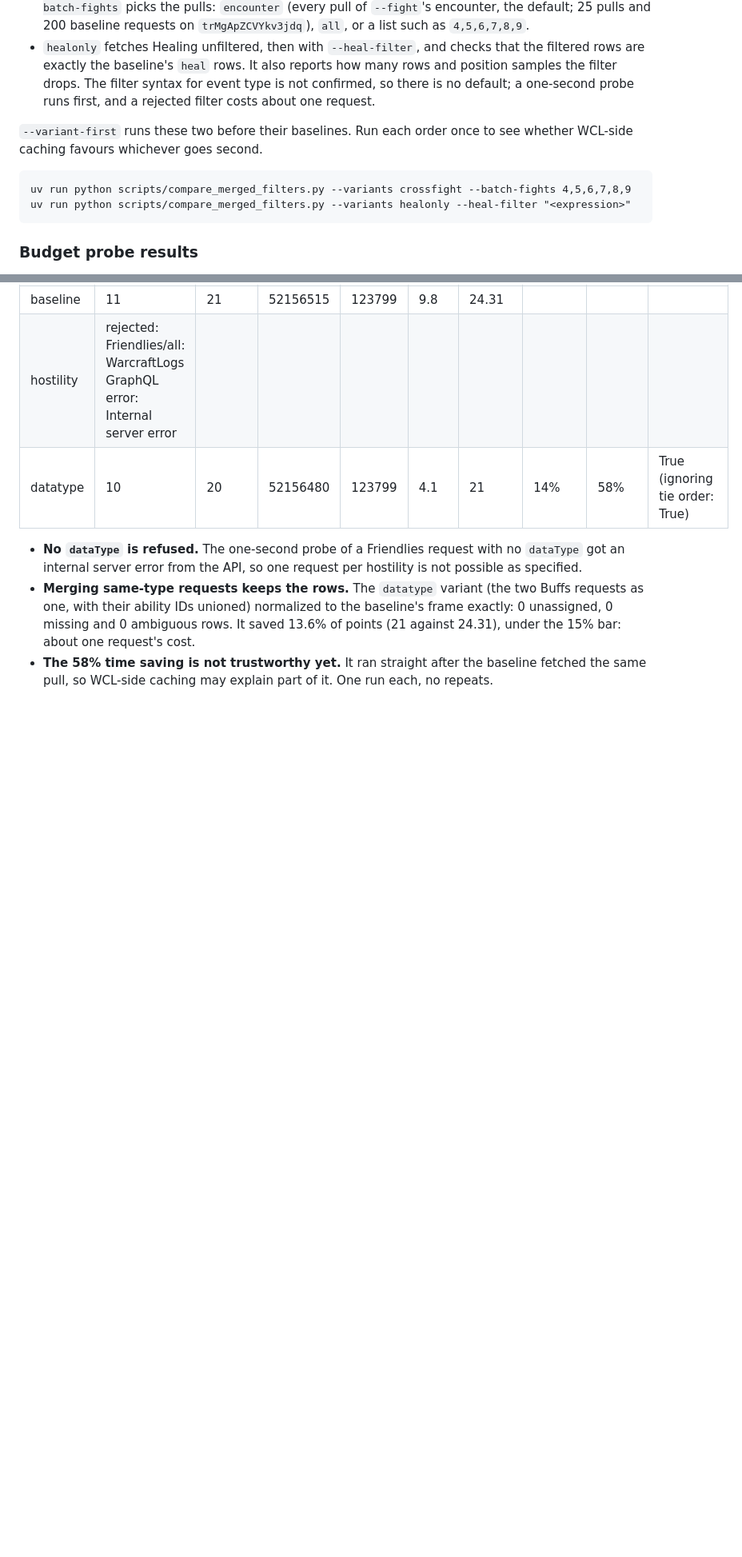
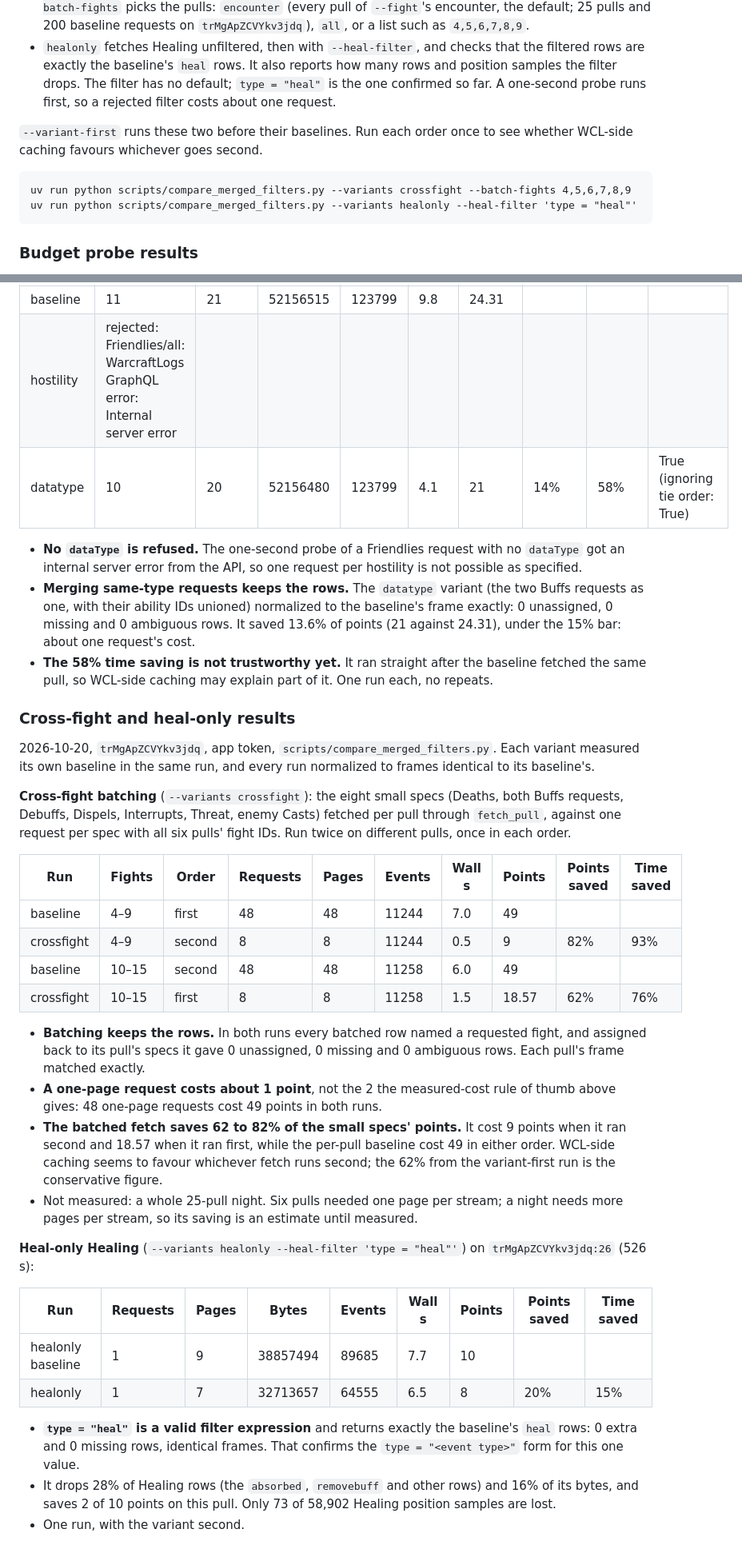
Before and after one commit to TheDastard/KhadBot, a Markdown page: docs/wcl-api.md, 2 parts joined by grey strips. Shown at 80% size. Rendered like a GitHub page; blank space fills up the shorter version.

```diff
--- a/docs/wcl-api.md
+++ b/docs/wcl-api.md
@@ -325,14 +326,14 @@ single-pull baseline:
   or a list such as `4,5,6,7,8,9`.
 - `healonly` fetches Healing unfiltered, then with `--heal-filter`, and checks that the filtered rows are exactly
   the baseline's `heal` rows. It also reports how many rows and position samples the filter drops. The filter
-  syntax for event type is not confirmed, so there is no default; a one-second probe runs first, and a rejected
+  has no default; `type = "heal"` is the one confirmed so far. A one-second probe runs first, so a rejected
   filter costs about one request.
 
 `--variant-first` runs these two before their baselines. Run each order once to see whether WCL-side caching
 favours whichever goes second.
 
     uv run python scripts/compare_merged_filters.py --variants crossfight --batch-fights 4,5,6,7,8,9
-    uv run python scripts/compare_merged_filters.py --variants healonly --heal-filter "<expression>"
+    uv run python scripts/compare_merged_filters.py --variants healonly --heal-filter 'type = "heal"'
 
 ### Budget probe results
 
@@ -368,3 +369,42 @@ own budget. A second account's token settles it.
   rows. It saved 13.6% of points (21 against 24.31), under the 15% bar: about one request's cost.
 - **The 58% time saving is not trustworthy yet.** It ran straight after the baseline fetched the same pull, so
   WCL-side caching may explain part of it. One run each, no repeats.
+
+### Cross-fight and heal-only results
+
+2026-10-20, `trMgApZCVYkv3jdq`, app token, `scripts/compare_merged_filters.py`. Each variant measured its own
+baseline in the same run, and every run normalized to frames identical to its baseline's.
+
+**Cross-fight batching** (`--variants crossfight`): the eight small specs (Deaths, both Buffs requests, Debuffs,
+Dispels, Interrupts, Threat, enemy Casts) fetched per pull through `fetch_pull`, against one request per spec
+with all six pulls' fight IDs. Run twice on different pulls, once in each order.
+
+| Run | Fights | Order | Requests | Pages | Events | Wall s | Points | Points saved | Time saved |
+|---|---|---|---|---|---|---|---|---|---|
+| baseline | 4–9 | first | 48 | 48 | 11244 | 7.0 | 49 | | |
+| crossfight | 4–9 | second | 8 | 8 | 11244 | 0.5 | 9 | 82% | 93% |
+| baseline | 10–15 | second | 48 | 48 | 11258 | 6.0 | 49 | | |
+| crossfight | 10–15 | first | 8 | 8 | 11258 | 1.5 | 18.57 | 62% | 76% |
+
+- **Batching keeps the rows.** In both runs every batched row named a requested fight, and assigned back to its
+  pull's specs it gave 0 unassigned, 0 missing and 0 ambiguous rows. Each pull's frame matched exactly.
+- **A one-page request costs about 1 point**, not the 2 the measured-cost rule of thumb above gives: 48
+  one-page requests cost 49 points in both runs.
+- **The batched fetch saves 62 to 82% of the small specs' points.** It cost 9 points when it ran second and 18.57
+  when it ran first, while the per-pull baseline cost 49 in either order. WCL-side caching seems to favour
+  whichever fetch runs second; the 62% from the variant-first run is the conservative figure.
+- Not measured: a whole 25-pull night. Six pulls needed one page per stream; a night needs more pages per
+  stream, so its saving is an estimate until measured.
+
+**Heal-only Healing** (`--variants healonly --heal-filter 'type = "heal"'`) on `trMgApZCVYkv3jdq:26` (526 s):
+
+| Run | Requests | Pages | Bytes | Events | Wall s | Points | Points saved | Time saved |
+|---|---|---|---|---|---|---|---|---|
+| healonly baseline | 1 | 9 | 38857494 | 89685 | 7.7 | 10 | | |
+| healonly | 1 | 7 | 32713657 | 64555 | 6.5 | 8 | 20% | 15% |
+
+- **`type = "heal"` is a valid filter expression** and returns exactly the baseline's `heal` rows: 0 extra and 0
+  missing rows, identical frames. That confirms the `type = "<event type>"` form for this one value.
+- It drops 28% of Healing rows (the `absorbed`, `removebuff` and other rows) and 16% of its bytes, and saves 2
+  of 10 points on this pull. Only 73 of 58,902 Healing position samples are lost.
+- One run, with the variant second.
```
Also changed, not shown: other parts of docs/wcl-api.md (+4 -3 lines), docs/follow-ups.md (+15 -10 lines).
